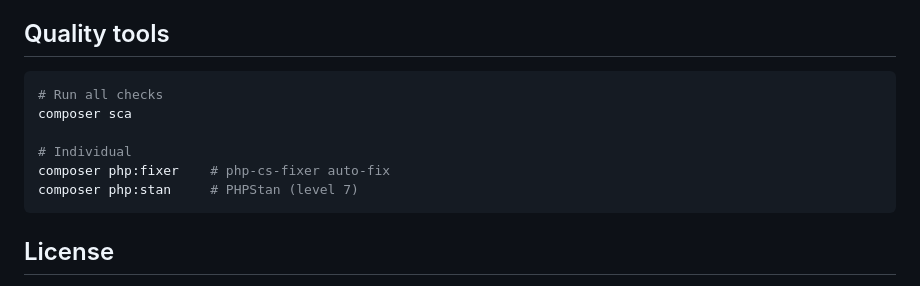
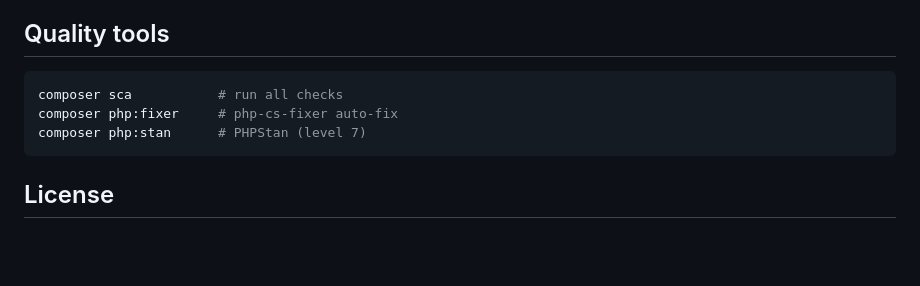
Before and after one commit to maikschneider/typo3-petstore, a Markdown page: README.md, the part around one of its changes. Drawn GitHub-style; blank space fills up the shorter version.

````diff
--- a/README.md
+++ b/README.md
@@ -98,12 +94,9 @@ The files are intentionally minimal and designed to be extended.
 ## Quality tools
 
 ```bash
-# Run all checks
-composer sca
-
-# Individual
-composer php:fixer    # php-cs-fixer auto-fix
-composer php:stan     # PHPStan (level 7)
+composer sca           # run all checks
+composer php:fixer     # php-cs-fixer auto-fix
+composer php:stan      # PHPStan (level 7)
 ```
 
 ## License
````
Also changed, not shown: other parts of README.md (+61 -65 lines).
